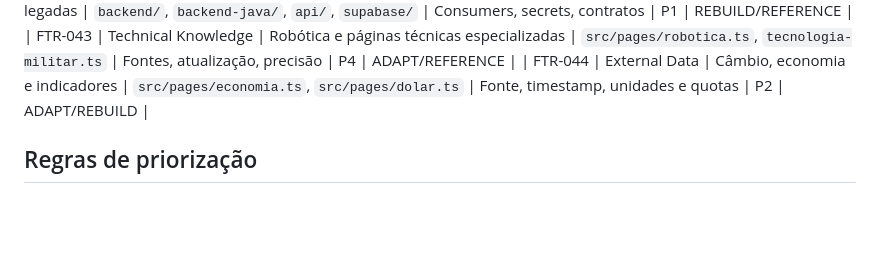
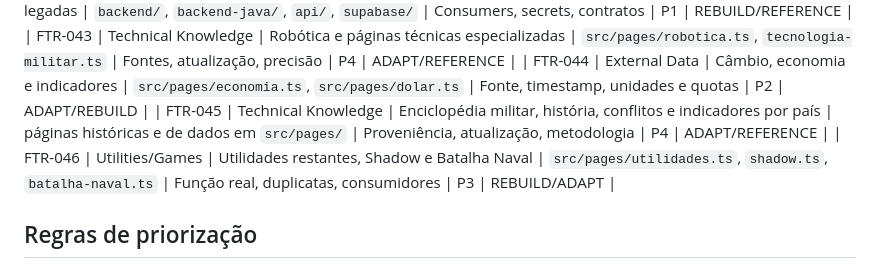
Before and after one commit to Lucas-Belucci-Bellini/Cosmos, a Markdown page: docs/product/FEATURE_CATALOG.md, the part around the change. GitHub-like rendering; blank space fills up the shorter version.

Commit message:
docs(migration): expand feature catalog to 46 groups

```diff
--- a/docs/product/FEATURE_CATALOG.md
+++ b/docs/product/FEATURE_CATALOG.md
@@ -49,6 +49,8 @@ Este catálogo agrupa as capacidades identificadas no repositório de origem. É
 | FTR-042 | Backend/API | Endpoints, serviços, migrations e integrações legadas | `backend/`, `backend-java/`, `api/`, `supabase/` | Consumers, secrets, contratos | P1 | REBUILD/REFERENCE |
 | FTR-043 | Technical Knowledge | Robótica e páginas técnicas especializadas | `src/pages/robotica.ts`, `tecnologia-militar.ts` | Fontes, atualização, precisão | P4 | ADAPT/REFERENCE |
 | FTR-044 | External Data | Câmbio, economia e indicadores | `src/pages/economia.ts`, `src/pages/dolar.ts` | Fonte, timestamp, unidades e quotas | P2 | ADAPT/REBUILD |
+| FTR-045 | Technical Knowledge | Enciclopédia militar, história, conflitos e indicadores por país | páginas históricas e de dados em `src/pages/` | Proveniência, atualização, metodologia | P4 | ADAPT/REFERENCE |
+| FTR-046 | Utilities/Games | Utilidades restantes, Shadow e Batalha Naval | `src/pages/utilidades.ts`, `shadow.ts`, `batalha-naval.ts` | Função real, duplicatas, consumidores | P3 | REBUILD/ADAPT |
 ## Regras de priorização
 
 1. P0/P1 primeiro: shell, integração do V7, ferramentas de desenvolvimento seguras, dados básicos e conhecimento essencial.
```
